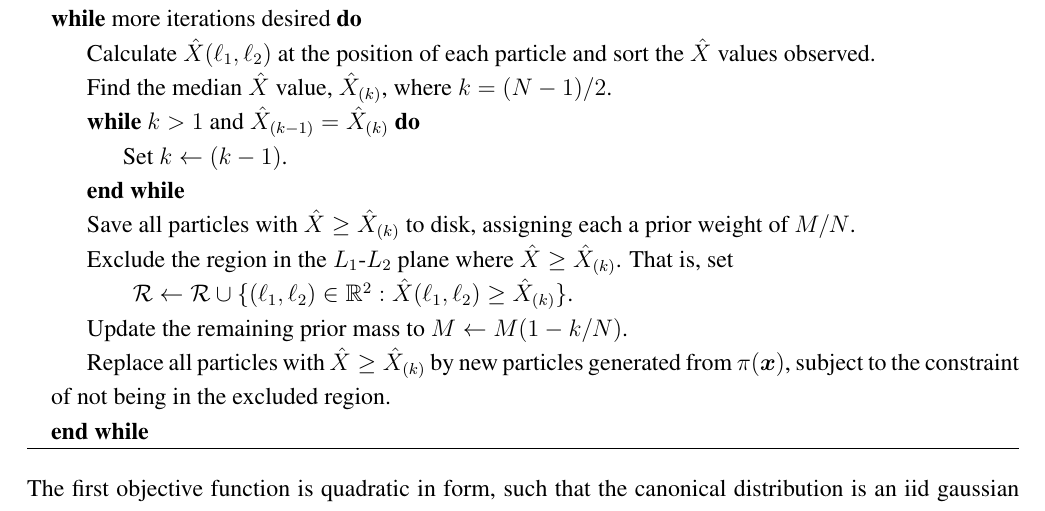
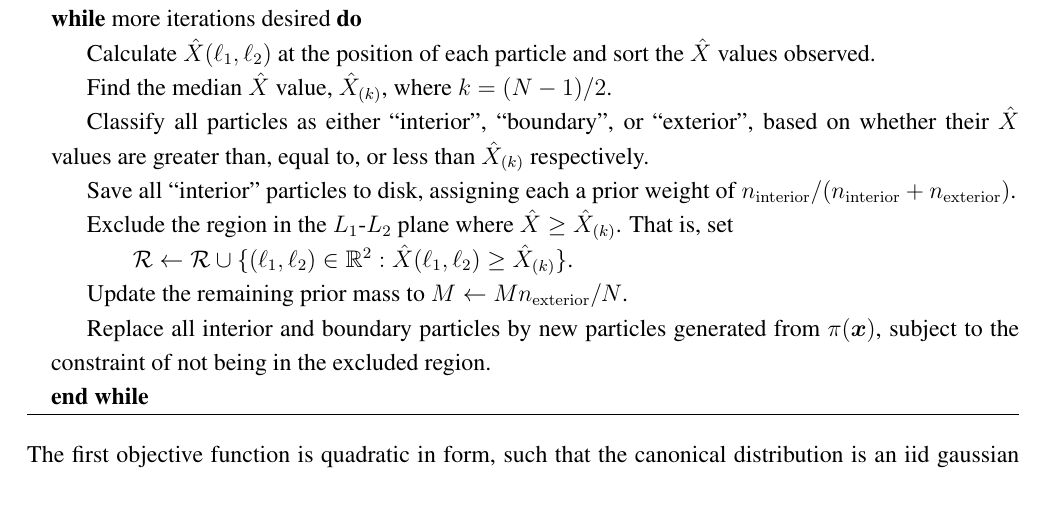
Before and after one commit to eggplantbren/TwinPeaks3, a LaTeX paper (Paper/ms.tex): part of page 6 of 10, cut so that both start at the same text. Compiled offline with pdfLaTeX.

Commit message:
update algorithm

```diff
--- a/Paper/ms.tex
+++ b/Paper/ms.tex
@@ -421,16 +421,15 @@ $\emptyset$.
 	\State Calculate $\hat{X}(\ell_1, \ell_2)$ at the position of each particle
 			and sort the $\hat{X}$ values observed.
 	\State Find the median $\hat{X}$ value, $\hat{X}_{(k)}$, where $k = (N-1)/2$.
-	\While{$k > 1$ and $\hat{X}_{(k-1)} = \hat{X}_{(k)}$}
-		\State Set $k \leftarrow (k-1)$.
-	\EndWhile
-	\State Save all particles with $\hat{X} \geq \hat{X}_{(k)}$ to disk,
-			assigning each a prior weight of $M/N$.
+	\State Classify all particles as either ``interior'', ``boundary'', or
+			``exterior'', based on whether their $\hat{X}$ values are
+			greater than, equal to, or less than $\hat{X}_{(k)}$ respectively.
+	\State Save all ``interior'' particles to disk, assigning each a prior weight 				of $n_{\rm interior}/(n_{\rm interior} + n_{\rm exterior})$.
 	\State Exclude the region in the $L_1$-$L_2$ plane where
 $\hat{X} \geq \hat{X}_{(k)}$. That is, set
 	\State \hspace{20pt} $\mathcal{R} \leftarrow \mathcal{R} \cup \{(\ell_1, \ell_2) \in \mathbb{R}^2: \hat{X}(\ell_1, \ell_2) \geq \hat{X}_{(k)}\}$.
-	\State Update the remaining prior mass to $M \leftarrow M(1 - k/N)$.
-	\State Replace all particles with $\hat{X} \geq \hat{X}_{(k)}$ by new
+	\State Update the remaining prior mass to $M \leftarrow M n_{\rm exterior}/N$.
+	\State Replace all interior and boundary particles by new
 			particles generated from $\pi(\xx)$, subject to the constraint
 			of not being in the excluded region.
 \EndWhile
```
